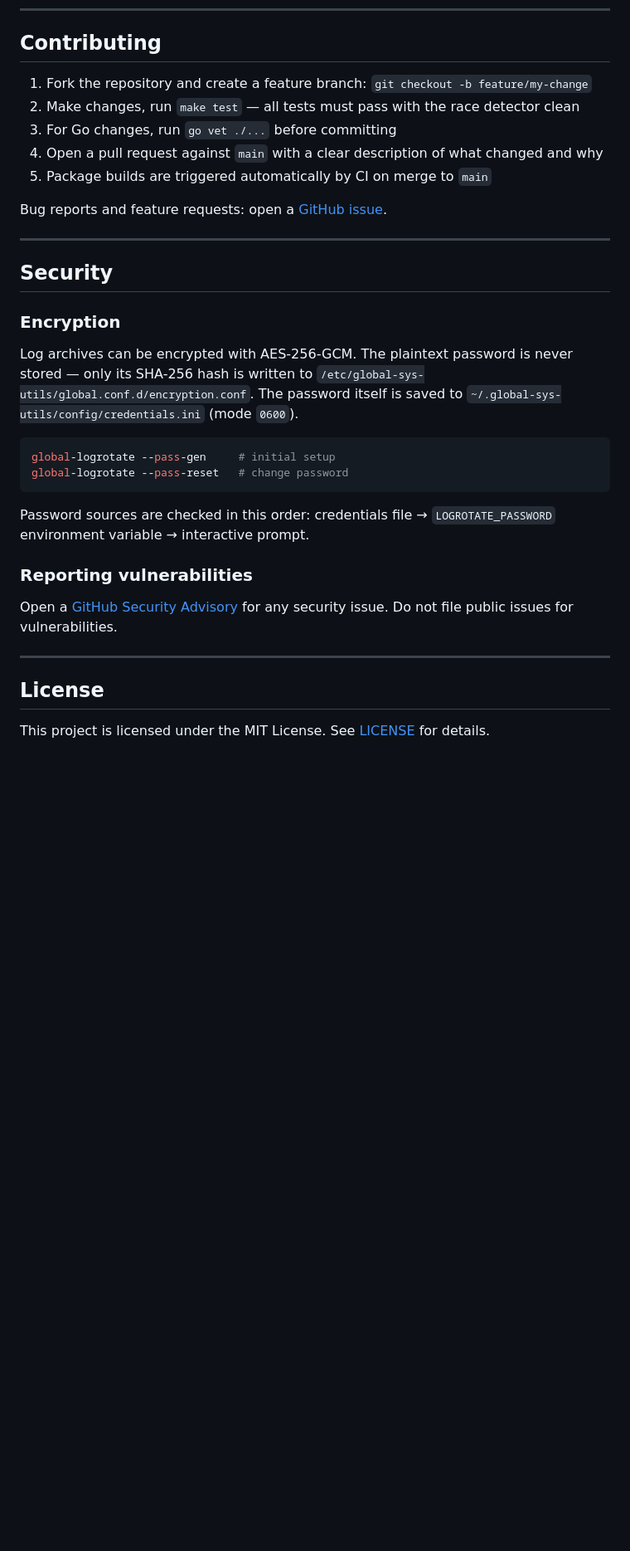
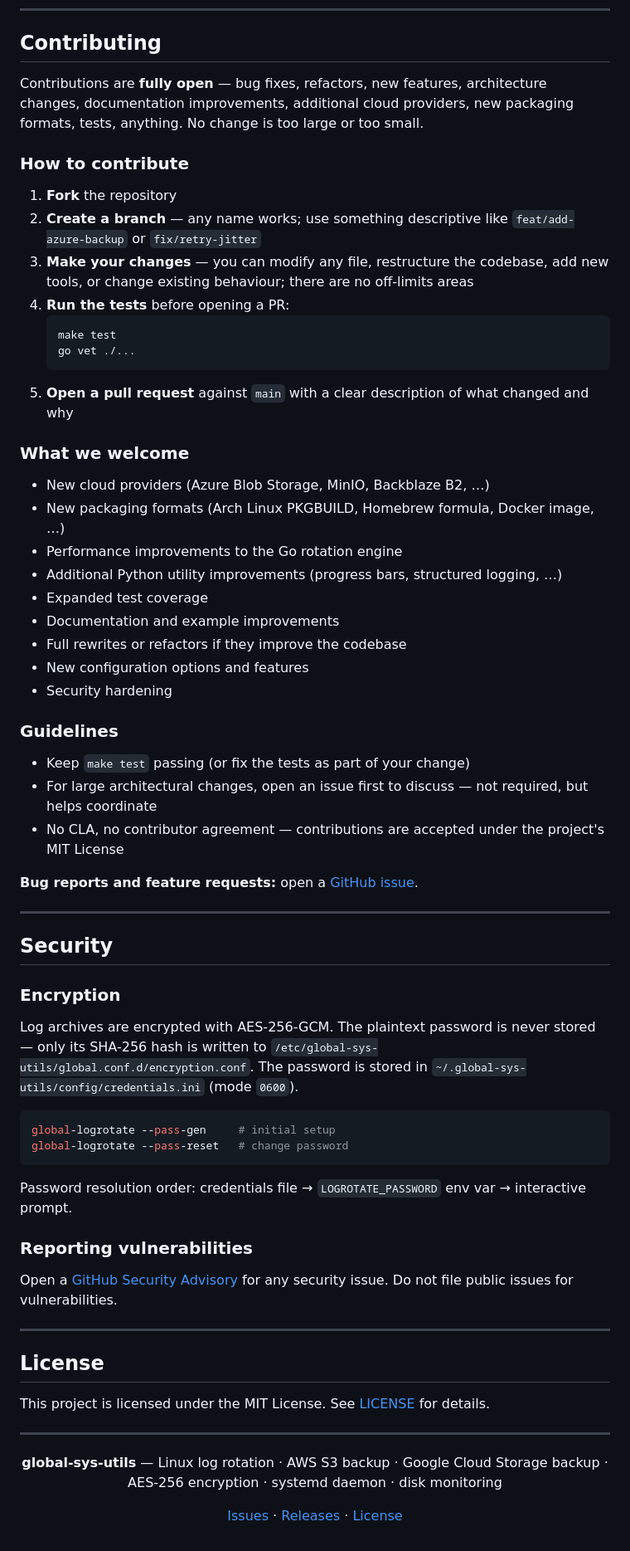
Before and after one commit to rushikeshsakharleofficial/global-sys-utils, a Markdown page: README.md, the part around one of its changes. Shown at 83% size. GitHub-like rendering; blank space fills up the shorter version.

````diff
--- a/README.md
+++ b/README.md
@@ -482,13 +485,39 @@ global-sys-utils/
 
 ## Contributing
 
-1. Fork the repository and create a feature branch: `git checkout -b feature/my-change`
-2. Make changes, run `make test` — all tests must pass with the race detector clean
-3. For Go changes, run `go vet ./...` before committing
-4. Open a pull request against `main` with a clear description of what changed and why
-5. Package builds are triggered automatically by CI on merge to `main`
+Contributions are **fully open** — bug fixes, refactors, new features, architecture changes, documentation improvements, additional cloud providers, new packaging formats, tests, anything. No change is too large or too small.
 
-Bug reports and feature requests: open a [GitHub issue](https://github.com/rushikeshsakharleofficial/global-sys-utils/issues).
+### How to contribute
+
+1. **Fork** the repository
+2. **Create a branch** — any name works; use something descriptive like `feat/add-azure-backup` or `fix/retry-jitter`
+3. **Make your changes** — you can modify any file, restructure the codebase, add new tools, or change existing behaviour; there are no off-limits areas
+4. **Run the tests** before opening a PR:
+   ```bash
+   make test
+   go vet ./...
+   ```
+5. **Open a pull request** against `main` with a clear description of what changed and why
+
+### What we welcome
+
+- New cloud providers (Azure Blob Storage, MinIO, Backblaze B2, …)
+- New packaging formats (Arch Linux PKGBUILD, Homebrew formula, Docker image, …)
+- Performance improvements to the Go rotation engine
+- Additional Python utility improvements (progress bars, structured logging, …)
+- Expanded test coverage
+- Documentation and example improvements
+- Full rewrites or refactors if they improve the codebase
+- New configuration options and features
+- Security hardening
+
+### Guidelines
+
+- Keep `make test` passing (or fix the tests as part of your change)
+- For large architectural changes, open an issue first to discuss — not required, but helps coordinate
+- No CLA, no contributor agreement — contributions are accepted under the project's MIT License
+
+**Bug reports and feature requests:** open a [GitHub issue](https://github.com/rushikeshsakharleofficial/global-sys-utils/issues).
 
 ---
 
@@ -496,14 +525,14 @@ Bug reports and feature requests: open a [GitHub issue](https://github.com/rushi
 
 ### Encryption
 
-Log archives can be encrypted with AES-256-GCM. The plaintext password is never stored — only its SHA-256 hash is written to `/etc/global-sys-utils/global.conf.d/encryption.conf`. The password itself is saved to `~/.global-sys-utils/config/credentials.ini` (mode `0600`).
+Log archives are encrypted with AES-256-GCM. The plaintext password is never stored — only its SHA-256 hash is written to `/etc/global-sys-utils/global.conf.d/encryption.conf`. The password is stored in `~/.global-sys-utils/config/credentials.ini` (mode `0600`).
 
 ```bash
 global-logrotate --pass-gen     # initial setup
 global-logrotate --pass-reset   # change password
 ```
 
-Password sources are checked in this order: credentials file → `LOGROTATE_PASSWORD` environment variable → interactive prompt.
+Password resolution order: credentials file → `LOGROTATE_PASSWORD` env var → interactive prompt.
 
 ### Reporting vulnerabilities
 
@@ -514,3 +543,13 @@ Open a [GitHub Security Advisory](https://github.com/rushikeshsakharleofficial/g
 ## License
 
 This project is licensed under the MIT License. See [LICENSE](LICENSE) for details.
+
+---
+
+<div align="center">
+
+**global-sys-utils** — Linux log rotation · AWS S3 backup · Google Cloud Storage backup · AES-256 encryption · systemd daemon · disk monitoring
+
+[Issues](https://github.com/rushikeshsakharleofficial/global-sys-utils/issues) · [Releases](https://github.com/rushikeshsakharleofficial/global-sys-utils/releases) · [License](LICENSE)
+
+</div>
````
Also changed, not shown: other parts of README.md (+149 -146 lines).
